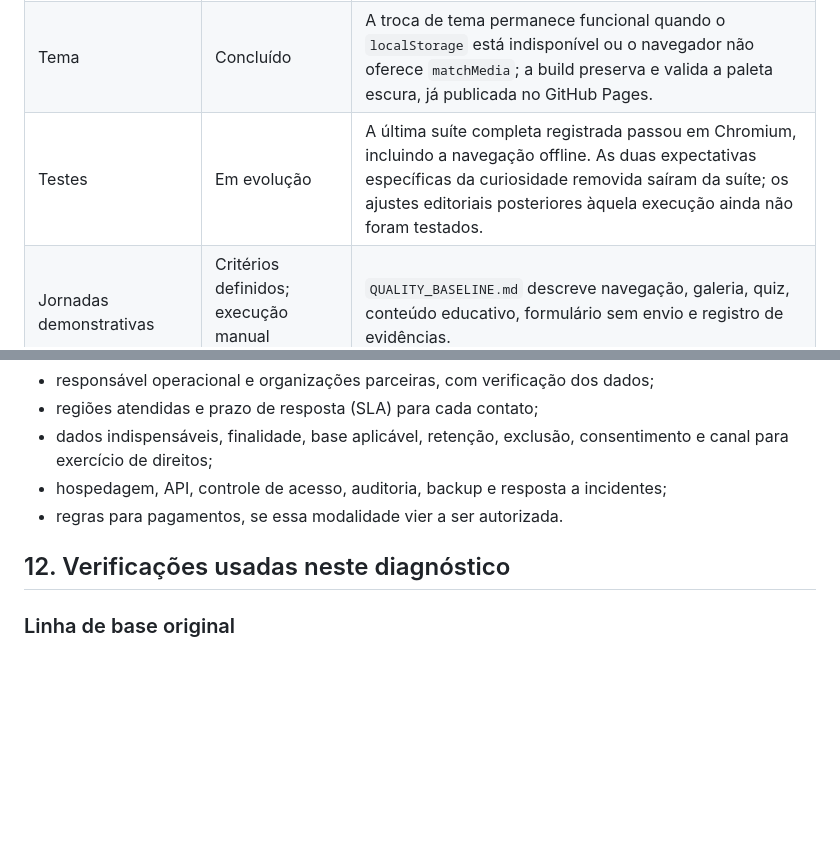
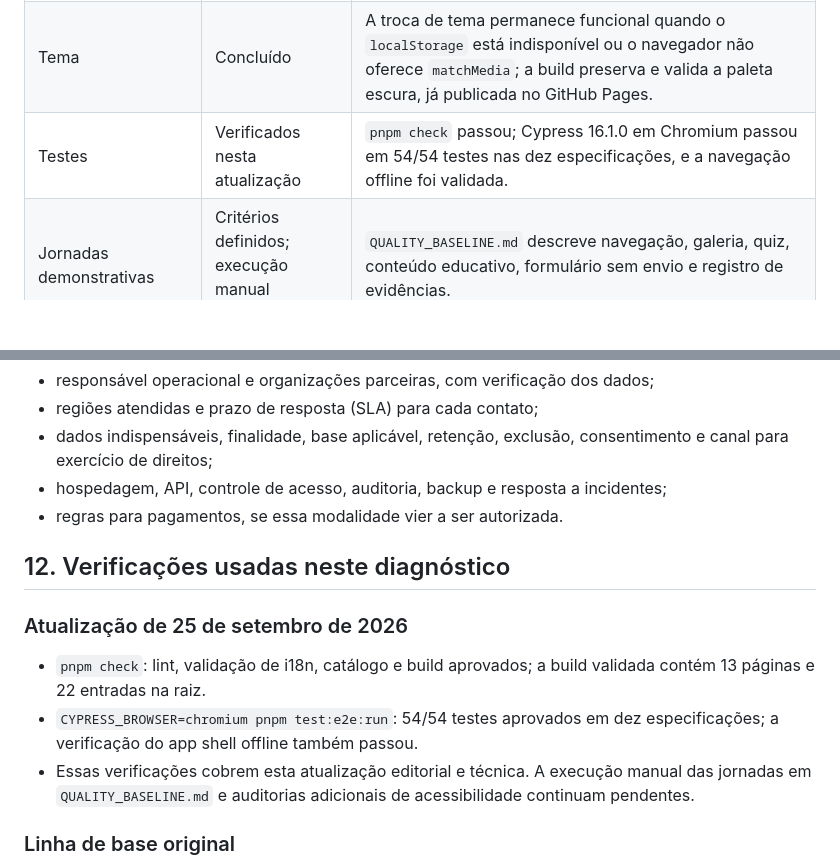
Before and after one commit to c0destep/catlovers, a Markdown page: ROADMAP.md, 2 parts joined by grey strips. Rendered like a GitHub page; blank space fills up the shorter version.

Commit message:
docs: record editorial validation results

```diff
--- a/ROADMAP.md
+++ b/ROADMAP.md
@@ -14,7 +14,7 @@
 | Internacionalização | Parcialmente concluído | O tradutor incompatível foi substituído; idades, metadados e o texto alternativo das fotos ilustrativas da galeria possuem localização nos três catálogos, e o atributo `lang` usa valores BCP 47. A governança editorial e a cobertura de conteúdo por idioma ainda precisam evoluir. |
 | Conteúdo editorial | Em andamento | O artigo de apresentação entre gatos exibe autoria, datas e fonte nos três idiomas. Para os demais grupos de `EDITORIAL_INVENTORY.md`, a triagem preparatória de redação, escopo e fontes foi concluída nos três idiomas e fallbacks aplicáveis: alegações pertinentes receberam fontes visíveis, perguntas ilustrativas foram delimitadas e a curiosidade dinâmica sem fonte foi removida. A autoria, os responsáveis pela revisão de PT-BR, EN e ES e as datas desses grupos estão a definir; a revisão editorial formal continua pendente. Os dois temas adicionais do blog ainda não têm artigos próprios. |
 | Tema | Concluído | A troca de tema permanece funcional quando o `localStorage` está indisponível ou o navegador não oferece `matchMedia`; a build preserva e valida a paleta escura, já publicada no GitHub Pages. |
-| Testes | Em evolução | A última suíte completa registrada passou em Chromium, incluindo a navegação offline. As duas expectativas específicas da curiosidade removida saíram da suíte; os ajustes editoriais posteriores àquela execução ainda não foram testados. |
+| Testes | Verificados nesta atualização | `pnpm check` passou; Cypress 16.1.0 em Chromium passou em 54/54 testes nas dez especificações, e a navegação offline foi validada. |
 | Jornadas demonstrativas | Critérios definidos; execução manual pendente | `QUALITY_BASELINE.md` descreve navegação, galeria, quiz, conteúdo educativo, formulário sem envio e registro de evidências. |
 | Documentação | Concluído para a fundação atual | README, guia de contribuição e `humans.txt` descrevem Vite, pnpm, PWA, E2E e as limitações reais. |
 
@@ -442,6 +442,12 @@ A plataforma real permanece fora do escopo atual e não deve ser iniciada como c
 
 ## 12. Verificações usadas neste diagnóstico
 
+### Atualização de 25 de setembro de 2026
+
+- `pnpm check`: lint, validação de i18n, catálogo e build aprovados; a build validada contém 13 páginas e 22 entradas na raiz.
+- `CYPRESS_BROWSER=chromium pnpm test:e2e:run`: 54/54 testes aprovados em dez especificações; a verificação do app shell offline também passou.
+- Essas verificações cobrem esta atualização editorial e técnica. A execução manual das jornadas em `QUALITY_BASELINE.md` e auditorias adicionais de acessibilidade continuam pendentes.
+
 ### Linha de base original
 
 - `pnpm lint` e a validação de 336 chaves por idioma já passavam.
```
